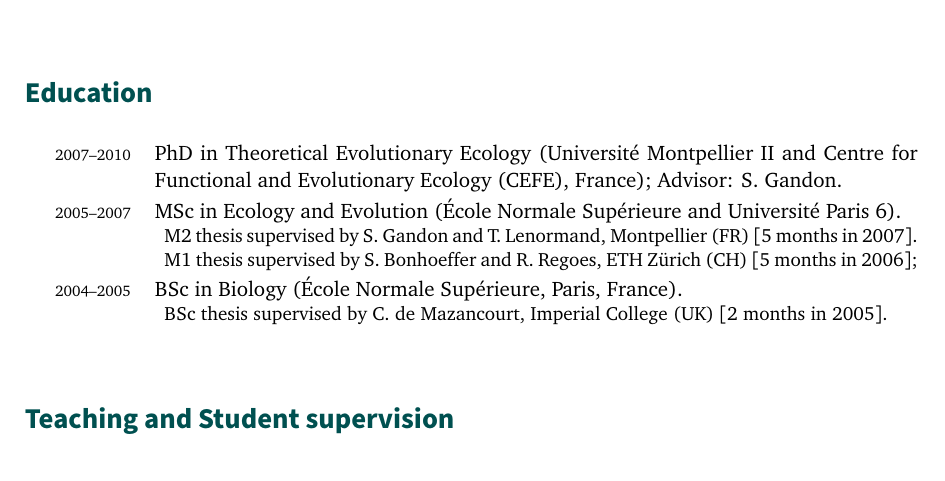
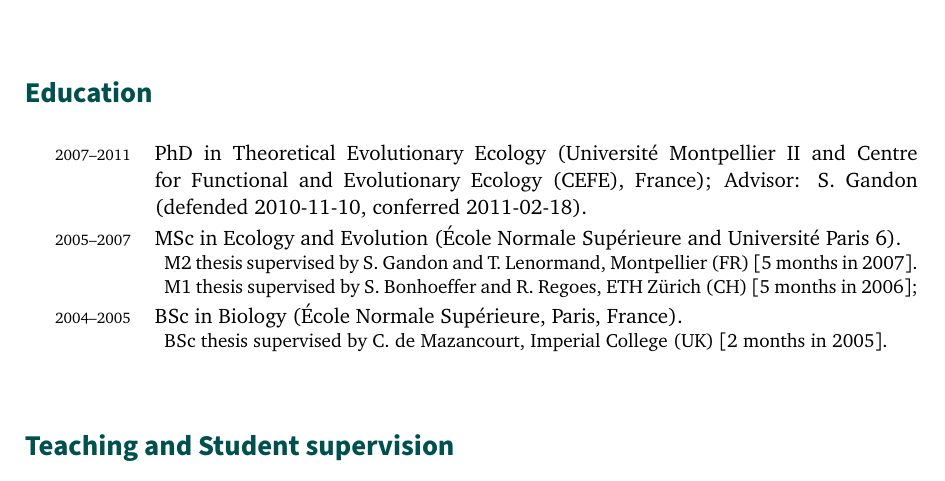
Before and after one commit to flodebarre/CV, a LaTeX CV (FDebarre_CV.tex): part of page 1 of 7, cut so that both start at the same text. Compiled offline with pdfLaTeX.

Commit message:
precision date PhD

```diff
--- a/FDebarre_CV.tex
+++ b/FDebarre_CV.tex
@@ -79,7 +79,7 @@
 \subsection*{Education}
 
 \begin{mytabular}
-2007--2010 & PhD in Theoretical Evolutionary Ecology (Universit\'e Montpellier II and Centre for Functional and Evolutionary Ecology (CEFE), France); Advisor: S. Gandon. \\
+2007--2011 & PhD in Theoretical Evolutionary Ecology (Universit\'e Montpellier II and Centre for Functional and Evolutionary Ecology (CEFE), France); Advisor: S. Gandon (defended 2010-11-10, conferred 2011-02-18). \\
 2005--2007 & MSc in Ecology and Evolution (\'Ecole Normale Sup\'erieure  and Universit\'e Paris 6). \newline
 \small \phantom{a}M2 thesis supervised by S. Gandon and T. Lenormand, Montpellier (FR) [5 months in 2007].\vspace{-0.\baselineskip} \newline
 \phantom{a}M1 thesis supervised by S. Bonhoeffer and R. Regoes, ETH Z\"urich (CH) [5 months in 2006]; \\
```
Also changed, not shown: FDebarre_CV.pdf.
